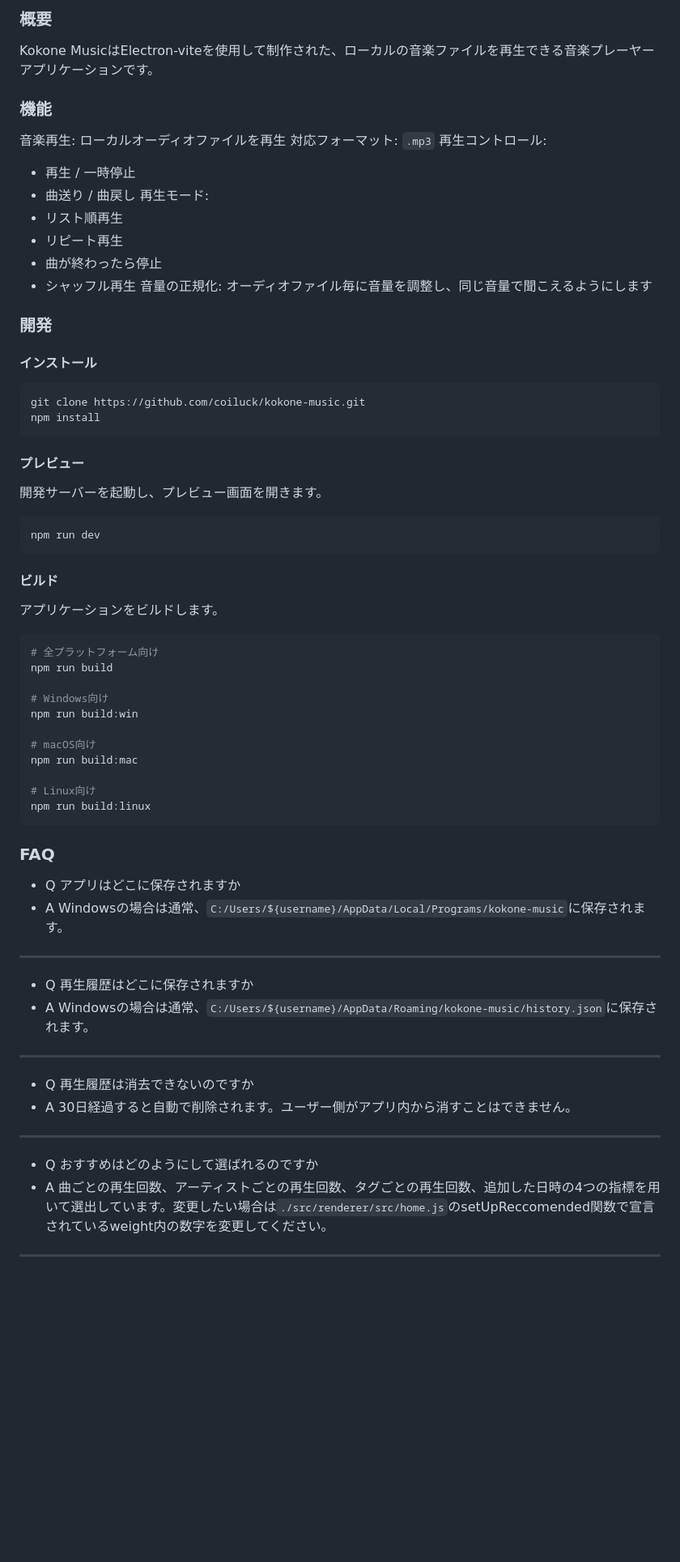
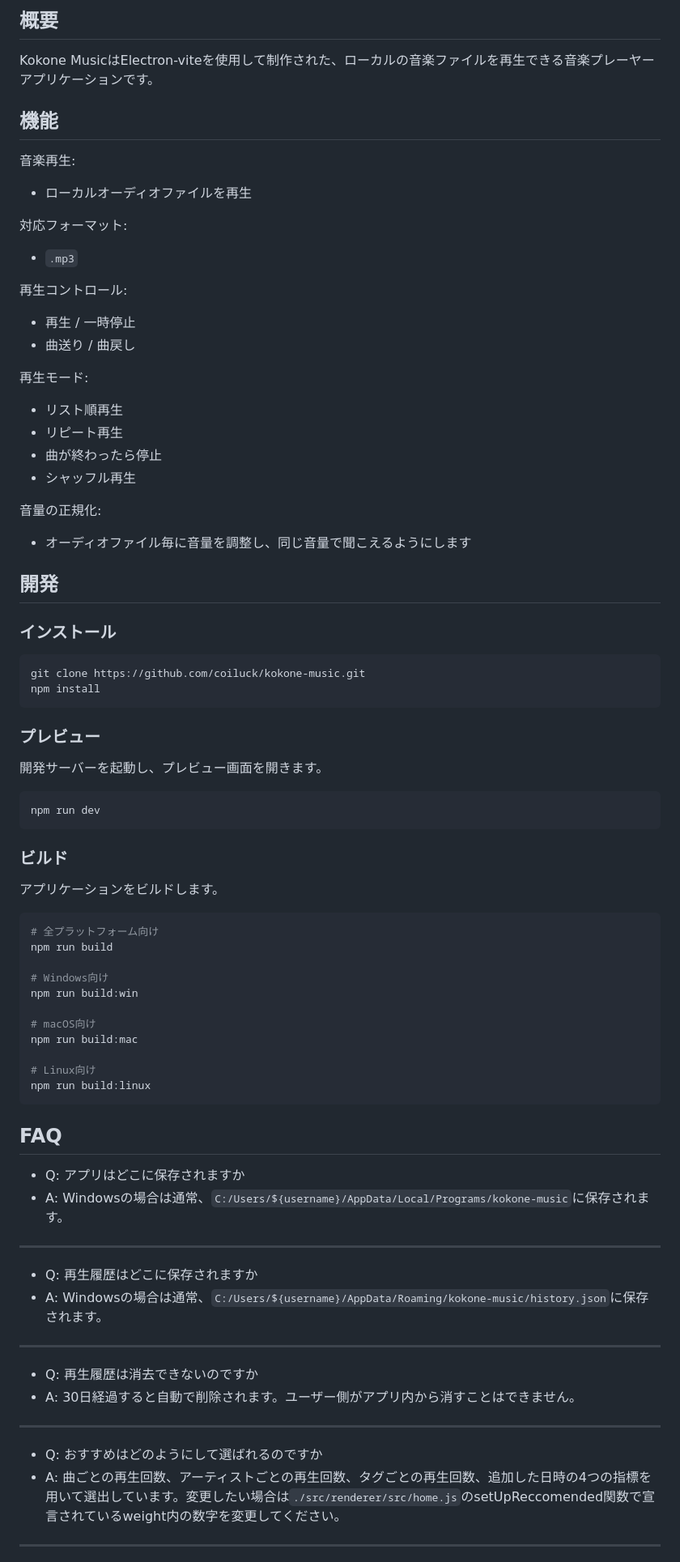
Before and after one commit to coiluck/kokone-music, a Markdown page: README.md, the part around one of its changes. Shown at 81% size. GitHub-like rendering; blank space fills up the shorter version.

Commit message:
Style: readme

````diff
--- a/README.md
+++ b/README.md
@@ -1,33 +1,40 @@
-### 概要
+## 概要
 Kokone MusicはElectron-viteを使用して制作された、ローカルの音楽ファイルを再生できる音楽プレーヤーアプリケーションです。
 
-### 機能
-音楽再生: ローカルオーディオファイルを再生
-対応フォーマット: `.mp3`
+## 機能
+音楽再生:
+ - ローカルオーディオファイルを再生
+
+対応フォーマット:
+ - `.mp3`
+
 再生コントロール:
  - 再生 / 一時停止
  - 曲送り / 曲戻し
+
 再生モード:
  - リスト順再生
  - リピート再生
  - 曲が終わったら停止
  - シャッフル再生
-音量の正規化: オーディオファイル毎に音量を調整し、同じ音量で聞こえるようにします
 
-### 開発
-#### インストール
+音量の正規化:
+ - オーディオファイル毎に音量を調整し、同じ音量で聞こえるようにします
+
+## 開発
+### インストール
 ```bash
 git clone https://github.com/coiluck/kokone-music.git
 npm install
 ```
 
-#### プレビュー
+### プレビュー
 開発サーバーを起動し、プレビュー画面を開きます。
 ```bash
 npm run dev
 ```
 
-#### ビルド
+### ビルド
 アプリケーションをビルドします。
 ```bash
 # 全プラットフォーム向け
@@ -43,16 +50,16 @@ npm run build:mac
 npm run build:linux
 ```
 
-### FAQ
- - Q アプリはどこに保存されますか
- - A Windowsの場合は通常、`C:/Users/${username}/AppData/Local/Programs/kokone-music`に保存されます。
+## FAQ
+ - Q: アプリはどこに保存されますか
+ - A: Windowsの場合は通常、`C:/Users/${username}/AppData/Local/Programs/kokone-music`に保存されます。
 ---
- - Q 再生履歴はどこに保存されますか
- - A Windowsの場合は通常、`C:/Users/${username}/AppData/Roaming/kokone-music/history.json`に保存されます。
+ - Q: 再生履歴はどこに保存されますか
+ - A: Windowsの場合は通常、`C:/Users/${username}/AppData/Roaming/kokone-music/history.json`に保存されます。
 ---
- - Q 再生履歴は消去できないのですか
- - A 30日経過すると自動で削除されます。ユーザー側がアプリ内から消すことはできません。
+ - Q: 再生履歴は消去できないのですか
+ - A: 30日経過すると自動で削除されます。ユーザー側がアプリ内から消すことはできません。
 ---
- - Q おすすめはどのようにして選ばれるのですか
- - A 曲ごとの再生回数、アーティストごとの再生回数、タグごとの再生回数、追加した日時の4つの指標を用いて選出しています。変更したい場合は`./src/renderer/src/home.js`のsetUpReccomended関数で宣言されているweight内の数字を変更してください。
+ - Q: おすすめはどのようにして選ばれるのですか
+ - A: 曲ごとの再生回数、アーティストごとの再生回数、タグごとの再生回数、追加した日時の4つの指標を用いて選出しています。変更したい場合は`./src/renderer/src/home.js`のsetUpReccomended関数で宣言されているweight内の数字を変更してください。
 ---
````
Also changed, not shown: other parts of README.md (+13 -10 lines).
